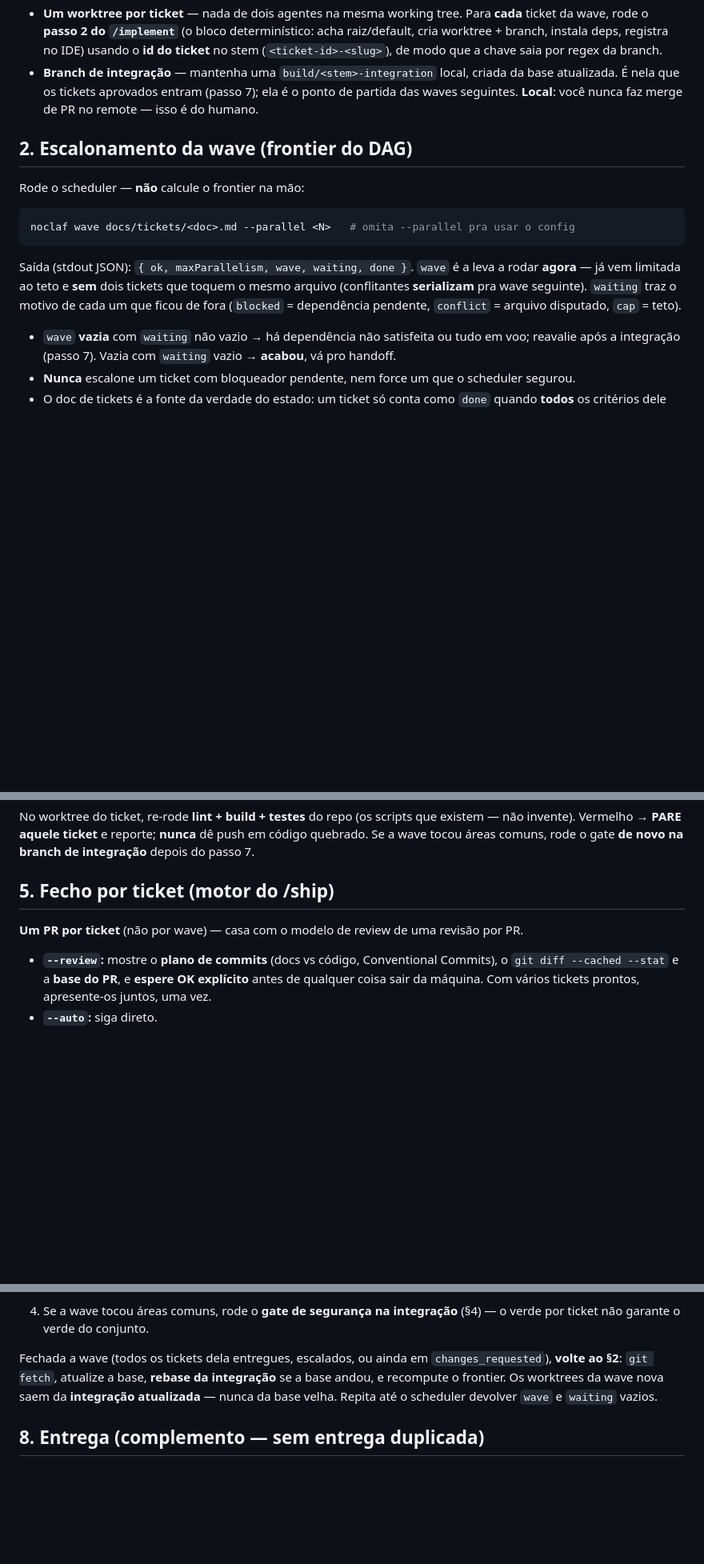
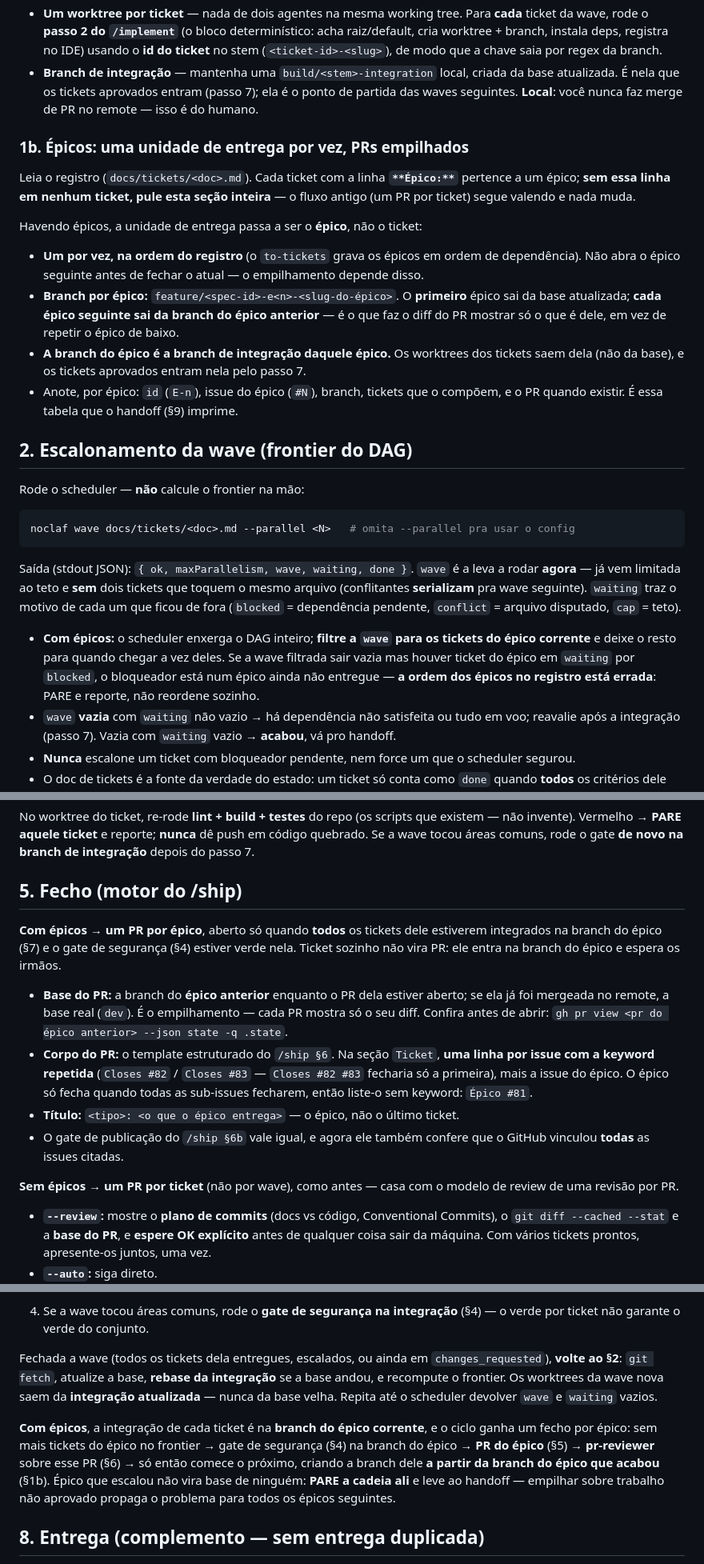
Before and after one commit to Falcao-Tech/noclaf-skills, a Markdown page: commands/build.md, 3 parts joined by grey strips. Shown at 80% size. GitHub-like rendering; blank space fills up the shorter version.

Commit message:
feat: deliver one stacked PR per epic in the build loop
Epico vira a unidade de entrega: tickets integram na branch do epico, PR por epico empilhado no anterior.

```diff
--- a/commands/build.md
+++ b/commands/build.md
@@ -42,6 +42,24 @@ nunca reincorpore os diffs ou os outputs completos dos subagentes no seu context
   atualizada. É nela que os tickets aprovados entram (passo 7); ela é o ponto de partida das
   waves seguintes. **Local**: você nunca faz merge de PR no remote — isso é do humano.
 
+### 1b. Épicos: uma unidade de entrega por vez, PRs empilhados
+
+Leia o registro (`docs/tickets/<doc>.md`). Cada ticket com a linha **`**Épico:**`** pertence a
+um épico; **sem essa linha em nenhum ticket, pule esta seção inteira** — o fluxo antigo (um PR
+por ticket) segue valendo e nada muda.
+
+Havendo épicos, a unidade de entrega passa a ser o **épico**, não o ticket:
+
+- **Um por vez, na ordem do registro** (o `to-tickets` grava os épicos em ordem de dependência).
+  Não abra o épico seguinte antes de fechar o atual — o empilhamento depende disso.
+- **Branch por épico:** `feature/<spec-id>-e<n>-<slug-do-épico>`. O **primeiro** épico sai da
+  base atualizada; **cada épico seguinte sai da branch do épico anterior** — é o que faz o diff
+  do PR mostrar só o que é dele, em vez de repetir o épico de baixo.
+- **A branch do épico é a branch de integração daquele épico.** Os worktrees dos tickets saem
+  dela (não da base), e os tickets aprovados entram nela pelo passo 7.
+- Anote, por épico: `id` (`E-n`), issue do épico (`#N`), branch, tickets que o compõem, e o PR
+  quando existir. É essa tabela que o handoff (§9) imprime.
+
 ## 2. Escalonamento da wave (frontier do DAG)
 
 Rode o scheduler — **não** calcule o frontier na mão:
@@ -55,6 +73,10 @@ Saída (stdout JSON): `{ ok, maxParallelism, wave, waiting, done }`. `wave` é a
 (conflitantes **serializam** pra wave seguinte). `waiting` traz o motivo de cada um que ficou
 de fora (`blocked` = dependência pendente, `conflict` = arquivo disputado, `cap` = teto).
 
+- **Com épicos:** o scheduler enxerga o DAG inteiro; **filtre a `wave` para os tickets do épico
+  corrente** e deixe o resto para quando chegar a vez deles. Se a wave filtrada sair vazia mas
+  houver ticket do épico em `waiting` por `blocked`, o bloqueador está num épico ainda não
+  entregue — **a ordem dos épicos no registro está errada**: PARE e reporte, não reordene sozinho.
 - `wave` **vazia** com `waiting` não vazio → há dependência não satisfeita ou tudo em voo;
   reavalie após a integração (passo 7). Vazia com `waiting` vazio → **acabou**, vá pro handoff.
 - **Nunca** escalone um ticket com bloqueador pendente, nem force um que o scheduler segurou.
@@ -115,9 +137,25 @@ No worktree do ticket, re-rode **lint + build + testes** do repo (os scripts que
 invente). Vermelho → **PARE aquele ticket** e reporte; **nunca** dê push em código quebrado. Se
 a wave tocou áreas comuns, rode o gate **de novo na branch de integração** depois do passo 7.
 
-## 5. Fecho por ticket (motor do /ship)
+## 5. Fecho (motor do /ship)
 
-**Um PR por ticket** (não por wave) — casa com o modelo de review de uma revisão por PR.
+**Com épicos → um PR por épico**, aberto só quando **todos** os tickets dele estiverem
+integrados na branch do épico (§7) e o gate de segurança (§4) estiver verde nela. Ticket
+sozinho não vira PR: ele entra na branch do épico e espera os irmãos.
+
+- **Base do PR:** a branch do **épico anterior** enquanto o PR dela estiver aberto; se ela já
+  foi mergeada no remote, a base real (`dev`). É o empilhamento — cada PR mostra só o seu diff.
+  Confira antes de abrir: `gh pr view <pr do épico anterior> --json state -q .state`.
+- **Corpo do PR:** o template estruturado do `/ship §6`. Na seção `Ticket`, **uma linha por
+  issue com a keyword repetida** (`Closes #82` / `Closes #83` — `Closes #82 #83` fecharia só a
+  primeira), mais a issue do épico. O épico só fecha quando todas as sub-issues fecharem, então
+  liste-o sem keyword: `Épico #81`.
+- **Título:** `<tipo>: <o que o épico entrega>` — o épico, não o último ticket.
+- O gate de publicação do `/ship §6b` vale igual, e agora ele também confere que o GitHub
+  vinculou **todas** as issues citadas.
+
+**Sem épicos → um PR por ticket** (não por wave), como antes — casa com o modelo de review de
+uma revisão por PR.
 
 - **`--review`:** mostre o **plano de commits** (docs vs código, Conventional Commits), o
   `git diff --cached --stat` e a **base do PR**, e **espere OK explícito** antes de qualquer
@@ -201,6 +239,13 @@ Fechada a wave (todos os tickets dela entregues, escalados, ou ainda em `changes
 recompute o frontier. Os worktrees da wave nova saem da **integração atualizada** — nunca da
 base velha. Repita até o scheduler devolver `wave` e `waiting` vazios.
 
+**Com épicos**, a integração de cada ticket é na **branch do épico corrente**, e o ciclo ganha
+um fecho por épico: sem mais tickets do épico no frontier → gate de segurança (§4) na branch do
+épico → **PR do épico** (§5) → **pr-reviewer** sobre esse PR (§6) → só então comece o próximo,
+criando a branch dele **a partir da branch do épico que acabou** (§1b). Épico que escalou não
+vira base de ninguém: **PARE a cadeia ali** e leve ao handoff — empilhar sobre trabalho não
+aprovado propaga o problema para todos os épicos seguintes.
+
 ## 8. Entrega (complemento — sem entrega duplicada)
 
 O `/ship` (§5) já ligou o PR (`nos_attach_pr`) e, no caminho `approved`, o `nos_set_review(...,
```
Also changed, not shown: other parts of commands/build.md (+9 -6 lines), 2 other files.
